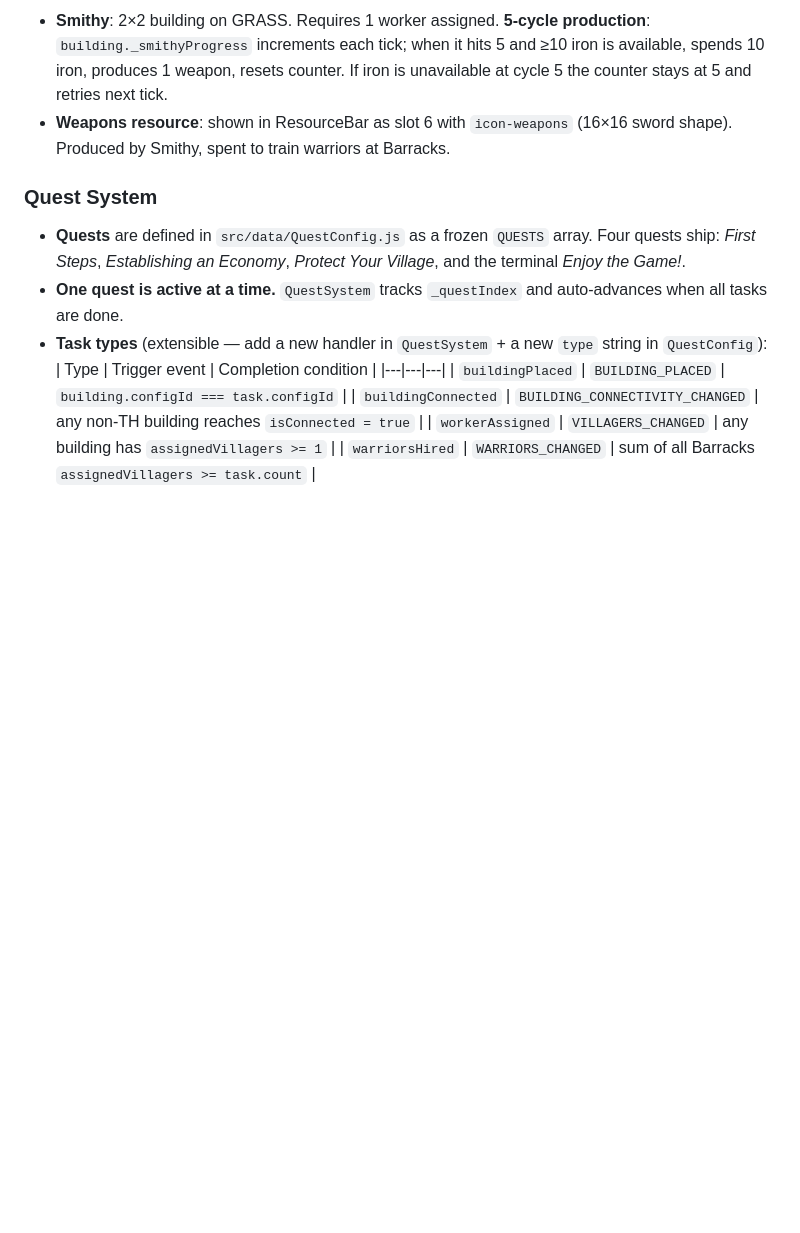
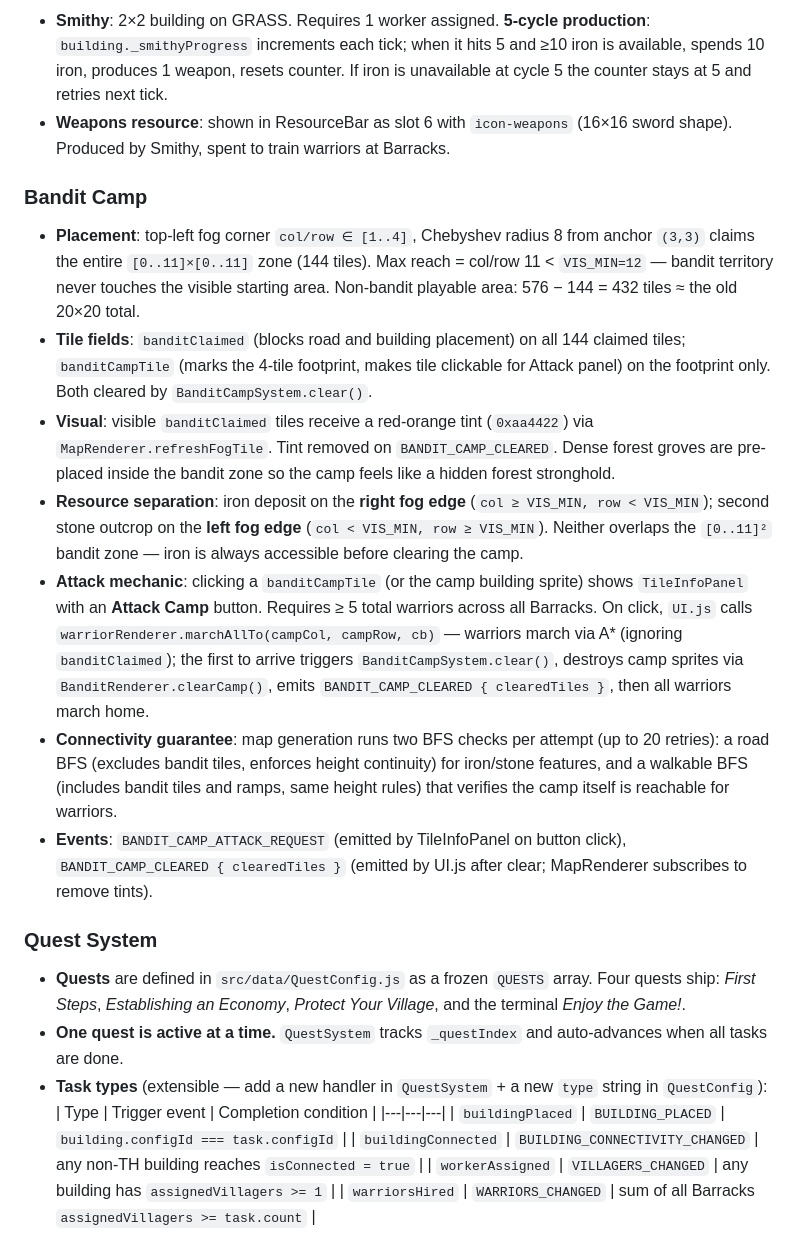
Before and after one commit to TiBxq/phaser_strategy, a Markdown page: CLAUDE.md, the part around one of its changes. Drawn GitHub-style; blank space fills up the shorter version.

Commit message:
Document Bandit Camp system in CLAUDE.md
Co-Authored-By: Claude Sonnet 4.6 <noreply@anthropic.com>

```diff
--- a/CLAUDE.md
+++ b/CLAUDE.md
@@ -178,6 +184,16 @@ All UI components are plain classes instantiated by `UI.js`. They use `setScroll
 - **Smithy**: 2×2 building on GRASS. Requires 1 worker assigned. **5-cycle production**: `building._smithyProgress` increments each tick; when it hits 5 and ≥10 iron is available, spends 10 iron, produces 1 weapon, resets counter. If iron is unavailable at cycle 5 the counter stays at 5 and retries next tick.
 - **Weapons resource**: shown in ResourceBar as slot 6 with `icon-weapons` (16×16 sword shape). Produced by Smithy, spent to train warriors at Barracks.
 
+### Bandit Camp
+
+- **Placement**: top-left fog corner `col/row ∈ [1..4]`, Chebyshev radius 8 from anchor `(3,3)` claims the entire `[0..11]×[0..11]` zone (144 tiles). Max reach = col/row 11 < `VIS_MIN=12` — bandit territory never touches the visible starting area. Non-bandit playable area: 576 − 144 = 432 tiles ≈ the old 20×20 total.
+- **Tile fields**: `banditClaimed` (blocks road and building placement) on all 144 claimed tiles; `banditCampTile` (marks the 4-tile footprint, makes tile clickable for Attack panel) on the footprint only. Both cleared by `BanditCampSystem.clear()`.
+- **Visual**: visible `banditClaimed` tiles receive a red-orange tint (`0xaa4422`) via `MapRenderer.refreshFogTile`. Tint removed on `BANDIT_CAMP_CLEARED`. Dense forest groves are pre-placed inside the bandit zone so the camp feels like a hidden forest stronghold.
+- **Resource separation**: iron deposit on the **right fog edge** (`col ≥ VIS_MIN, row < VIS_MIN`); second stone outcrop on the **left fog edge** (`col < VIS_MIN, row ≥ VIS_MIN`). Neither overlaps the `[0..11]²` bandit zone — iron is always accessible before clearing the camp.
+- **Attack mechanic**: clicking a `banditCampTile` (or the camp building sprite) shows `TileInfoPanel` with an **Attack Camp** button. Requires ≥ 5 total warriors across all Barracks. On click, `UI.js` calls `warriorRenderer.marchAllTo(campCol, campRow, cb)` — warriors march via A* (ignoring `banditClaimed`); the first to arrive triggers `BanditCampSystem.clear()`, destroys camp sprites via `BanditRenderer.clearCamp()`, emits `BANDIT_CAMP_CLEARED { clearedTiles }`, then all warriors march home.
+- **Connectivity guarantee**: map generation runs two BFS checks per attempt (up to 20 retries): a road BFS (excludes bandit tiles, enforces height continuity) for iron/stone features, and a walkable BFS (includes bandit tiles and ramps, same height rules) that verifies the camp itself is reachable for warriors.
+- **Events**: `BANDIT_CAMP_ATTACK_REQUEST` (emitted by TileInfoPanel on button click), `BANDIT_CAMP_CLEARED { clearedTiles }` (emitted by UI.js after clear; MapRenderer subscribes to remove tints).
+
 ### Quest System
 
 - **Quests** are defined in `src/data/QuestConfig.js` as a frozen `QUESTS` array. Four quests ship: *First Steps*, *Establishing an Economy*, *Protect Your Village*, and the terminal *Enjoy the Game!*.
```
Also changed, not shown: other parts of CLAUDE.md (+8 -2 lines).
